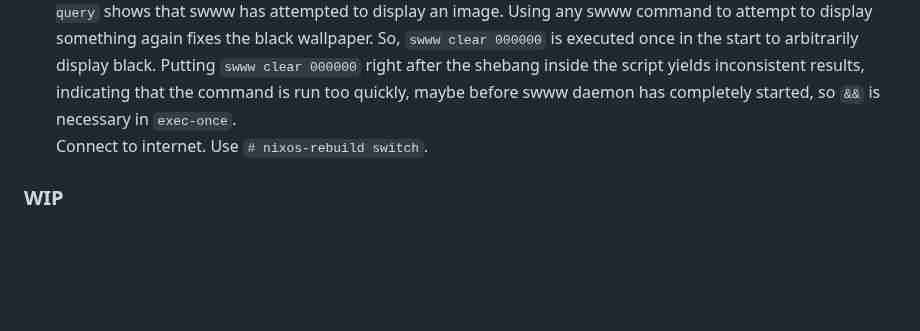
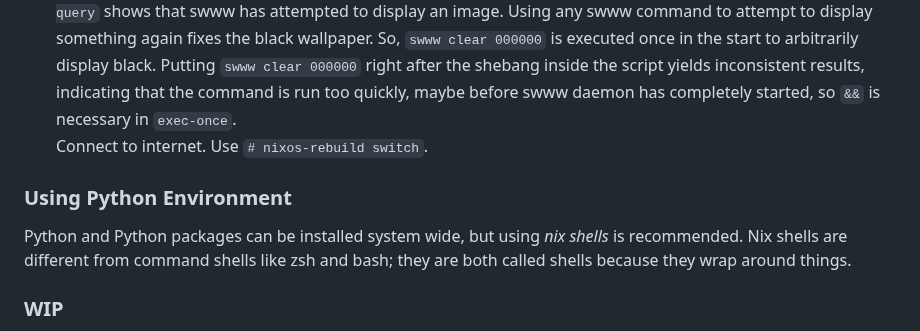
Before and after one commit to 0dpe/Linux-Journey, a Markdown page: README.md, the part around the change. Drawn GitHub-style; blank space fills up the shorter version.

```diff
--- a/README.md
+++ b/README.md
@@ -1585,6 +1585,9 @@ The swww wallpaper manager does not have a configuration file; all configuration
    Using `$ swww-daemon` for the first time on instillation or using `$ swww-daemon --no-cache` (to clear cache, use `$ swww clear-cache`) and then using `$ swww img /path/to/any/image` displays a black wallpaper. Using `$ swww query` shows that swww has attempted to display an image. Using any swww command to attempt to display something again fixes the black wallpaper. So, `swww clear 000000` is executed once in the start to arbitrarily display black. Putting `swww clear 000000` right after the shebang inside the script yields inconsistent results, indicating that the command is run too quickly, maybe before swww daemon has completely started, so `&&` is necessary in `exec-once`.\
    Connect to internet. Use `# nixos-rebuild switch`.
 
+### Using Python Environment
+Python and Python packages can be installed system wide, but using *nix shells* is recommended. Nix shells are different from command shells like zsh and bash; they are both called shells because they wrap around things.
+
 ### WIP
 `# nix-collect-garbage -d` deletes generations and store objects.\
 `$ nix-collect-garbage -d` deletes home manager generations? https://discourse.nixos.org/t/home-manager-and-garbage-collection/41715
```
